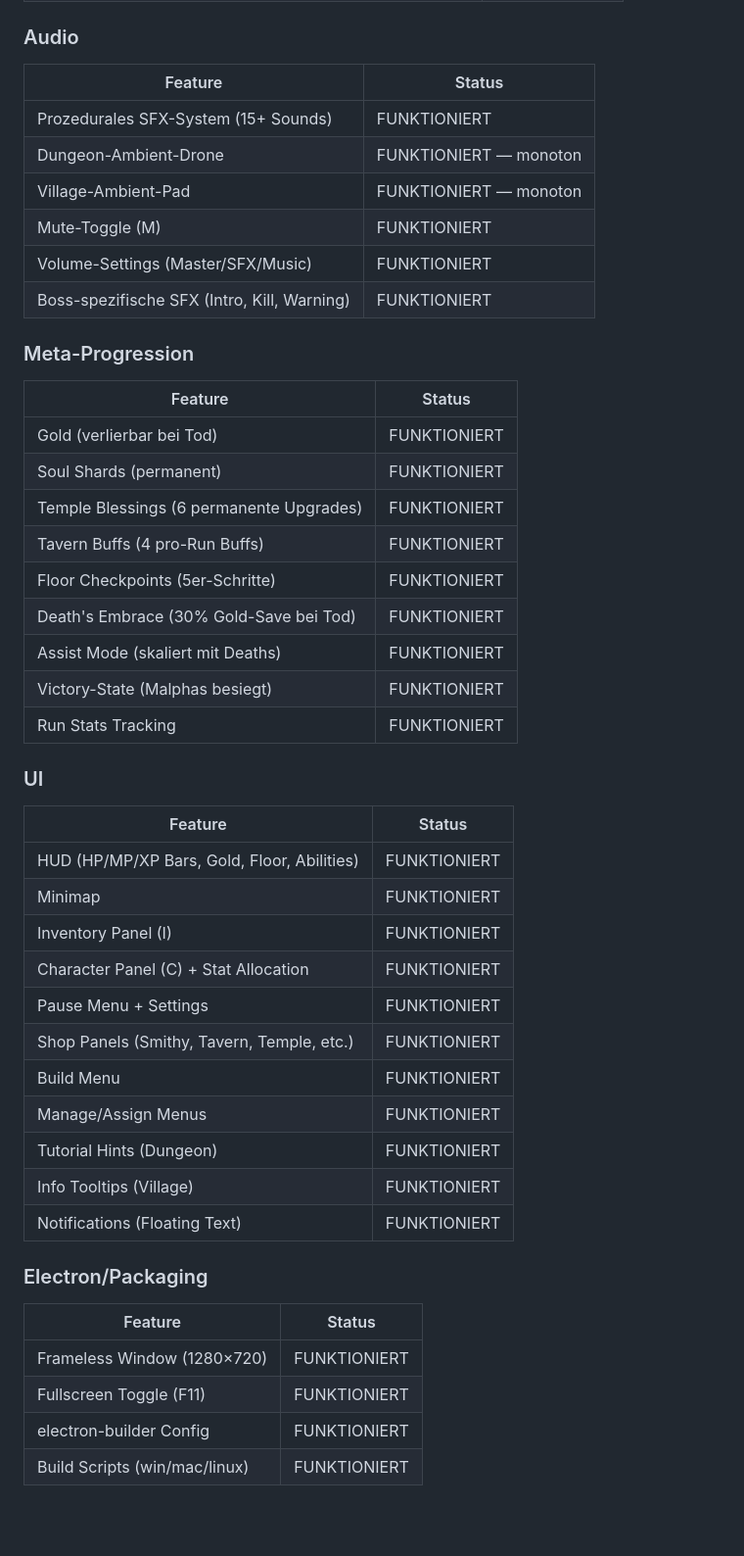
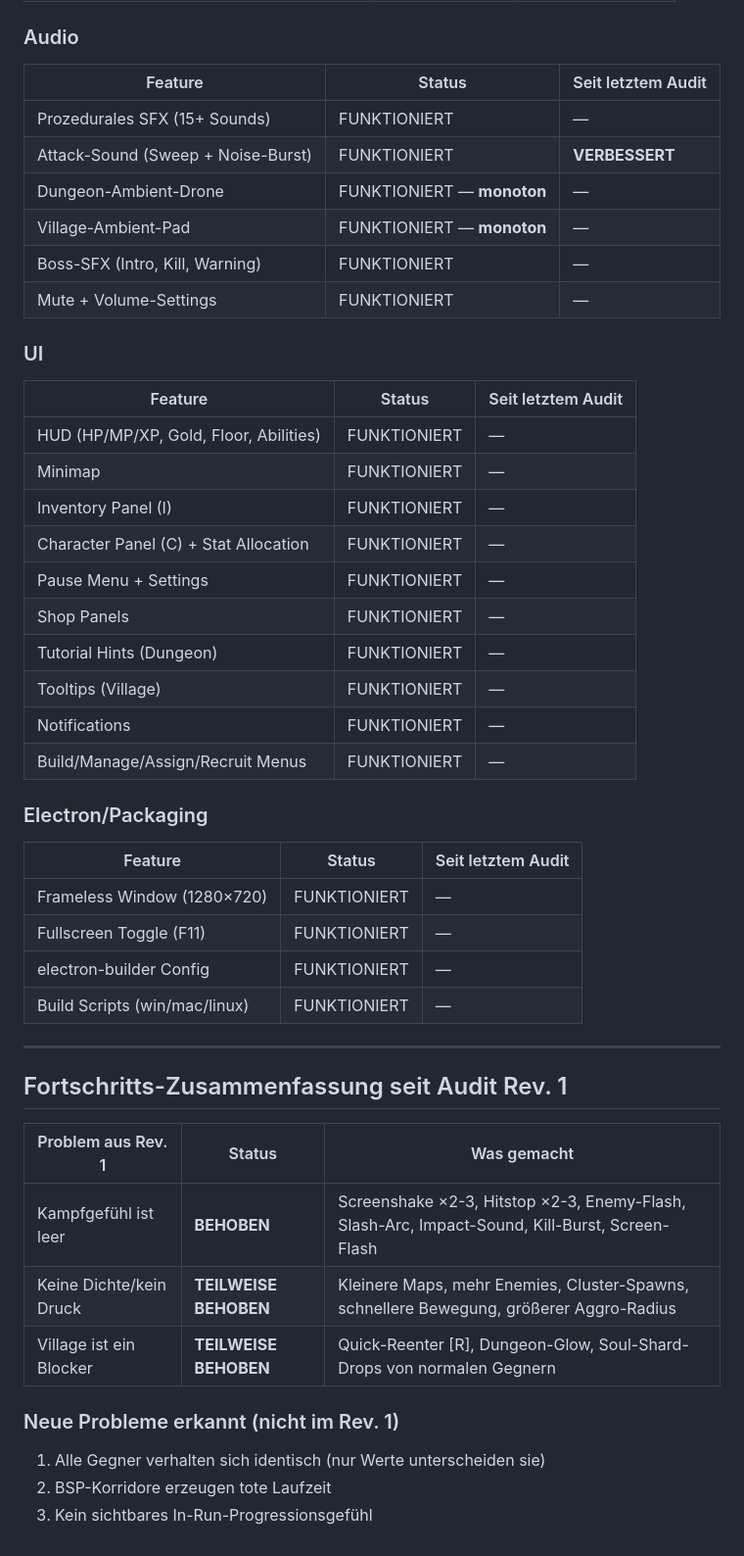
Before and after one commit to sebastiandullstein/DungeonTown, a Markdown page: AUDIT.md, the part around one of its changes. Shown at 98% size. Drawn GitHub-style; blank space fills up the shorter version.

```diff
--- a/AUDIT.md
+++ b/AUDIT.md
@@ -269,46 +234,47 @@ Alles andere — Gegner-Dichte, Village-Onboarding, Sub-Tile-Movement — kann w
 
 ### Audio
-| Feature | Status |
-|---|---|
-| Prozedurales SFX-System (15+ Sounds) | FUNKTIONIERT |
-| Dungeon-Ambient-Drone | FUNKTIONIERT — monoton |
-| Village-Ambient-Pad | FUNKTIONIERT — monoton |
-| Mute-Toggle (M) | FUNKTIONIERT |
-| Volume-Settings (Master/SFX/Music) | FUNKTIONIERT |
-| Boss-spezifische SFX (Intro, Kill, Warning) | FUNKTIONIERT |
-
-### Meta-Progression
-| Feature | Status |
-|---|---|
-| Gold (verlierbar bei Tod) | FUNKTIONIERT |
-| Soul Shards (permanent) | FUNKTIONIERT |
-| Temple Blessings (6 permanente Upgrades) | FUNKTIONIERT |
-| Tavern Buffs (4 pro-Run Buffs) | FUNKTIONIERT |
-| Floor Checkpoints (5er-Schritte) | FUNKTIONIERT |
-| Death's Embrace (30% Gold-Save bei Tod) | FUNKTIONIERT |
-| Assist Mode (skaliert mit Deaths) | FUNKTIONIERT |
-| Victory-State (Malphas besiegt) | FUNKTIONIERT |
-| Run Stats Tracking | FUNKTIONIERT |
+| Feature | Status | Seit letztem Audit |
+|---|---|---|
+| Prozedurales SFX (15+ Sounds) | FUNKTIONIERT | — |
+| Attack-Sound (Sweep + Noise-Burst) | FUNKTIONIERT | **VERBESSERT** |
+| Dungeon-Ambient-Drone | FUNKTIONIERT — **monoton** | — |
+| Village-Ambient-Pad | FUNKTIONIERT — **monoton** | — |
+| Boss-SFX (Intro, Kill, Warning) | FUNKTIONIERT | — |
+| Mute + Volume-Settings | FUNKTIONIERT | — |
 
 ### UI
-| Feature | Status |
-|---|---|
-| HUD (HP/MP/XP Bars, Gold, Floor, Abilities) | FUNKTIONIERT |
-| Minimap | FUNKTIONIERT |
-| Inventory Panel (I) | FUNKTIONIERT |
-| Character Panel (C) + Stat Allocation | FUNKTIONIERT |
-| Pause Menu + Settings | FUNKTIONIERT |
-| Shop Panels (Smithy, Tavern, Temple, etc.) | FUNKTIONIERT |
-| Build Menu | FUNKTIONIERT |
-| Manage/Assign Menus | FUNKTIONIERT |
-| Tutorial Hints (Dungeon) | FUNKTIONIERT |
-| Info Tooltips (Village) | FUNKTIONIERT |
-| Notifications (Floating Text) | FUNKTIONIERT |
+| Feature | Status | Seit letztem Audit |
+|---|---|---|
+| HUD (HP/MP/XP, Gold, Floor, Abilities) | FUNKTIONIERT | — |
+| Minimap | FUNKTIONIERT | — |
+| Inventory Panel (I) | FUNKTIONIERT | — |
+| Character Panel (C) + Stat Allocation | FUNKTIONIERT | — |
+| Pause Menu + Settings | FUNKTIONIERT | — |
+| Shop Panels | FUNKTIONIERT | — |
+| Tutorial Hints (Dungeon) | FUNKTIONIERT | — |
+| Tooltips (Village) | FUNKTIONIERT | — |
+| Notifications | FUNKTIONIERT | — |
+| Build/Manage/Assign/Recruit Menus | FUNKTIONIERT | — |
 
 ### Electron/Packaging
-| Feature | Status |
-|---|---|
-| Frameless Window (1280×720) | FUNKTIONIERT |
-| Fullscreen Toggle (F11) | FUNKTIONIERT |
-| electron-builder Config | FUNKTIONIERT |
-| Build Scripts (win/mac/linux) | FUNKTIONIERT |
+| Feature | Status | Seit letztem Audit |
+|---|---|---|
+| Frameless Window (1280×720) | FUNKTIONIERT | — |
+| Fullscreen Toggle (F11) | FUNKTIONIERT | — |
+| electron-builder Config | FUNKTIONIERT | — |
+| Build Scripts (win/mac/linux) | FUNKTIONIERT | — |
+
+---
+
+## Fortschritts-Zusammenfassung seit Audit Rev. 1
+
+| Problem aus Rev. 1 | Status | Was gemacht |
+|---|---|---|
+| Kampfgefühl ist leer | **BEHOBEN** | Screenshake ×2-3, Hitstop ×2-3, Enemy-Flash, Slash-Arc, Impact-Sound, Kill-Burst, Screen-Flash |
+| Keine Dichte/kein Druck | **TEILWEISE BEHOBEN** | Kleinere Maps, mehr Enemies, Cluster-Spawns, schnellere Bewegung, größerer Aggro-Radius |
+| Village ist ein Blocker | **TEILWEISE BEHOBEN** | Quick-Reenter [R], Dungeon-Glow, Soul-Shard-Drops von normalen Gegnern |
+
+### Neue Probleme erkannt (nicht im Rev. 1)
+1. Alle Gegner verhalten sich identisch (nur Werte unterscheiden sie)
+2. BSP-Korridore erzeugen tote Laufzeit
+3. Kein sichtbares In-Run-Progressionsgefühl
```
Also changed, not shown: other parts of AUDIT.md (+141 -176 lines).
